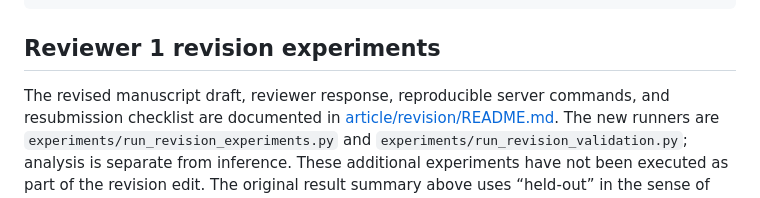
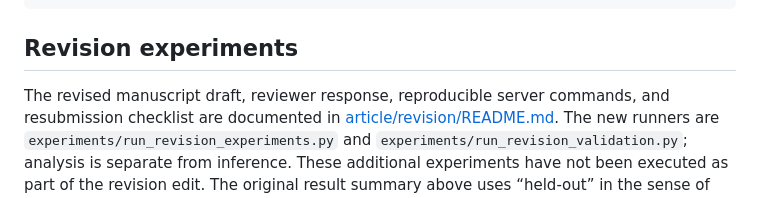
Before and after one commit to NasonovIvan/BiRD, a Markdown page: README.md, the part around the change. Rendered like a GitHub page.

Commit message:
revision submit and new experiments

````diff
--- a/README.md
+++ b/README.md
@@ -338,7 +338,7 @@ runs/rlhf_break/<model>/
     └── sweep_coefficient_response.json  # Dose-response curves
 ```
 
-## Reviewer 1 revision experiments
+## Revision experiments
 
 The revised manuscript draft, reviewer response, reproducible server commands,
 and resubmission checklist are documented in
````
